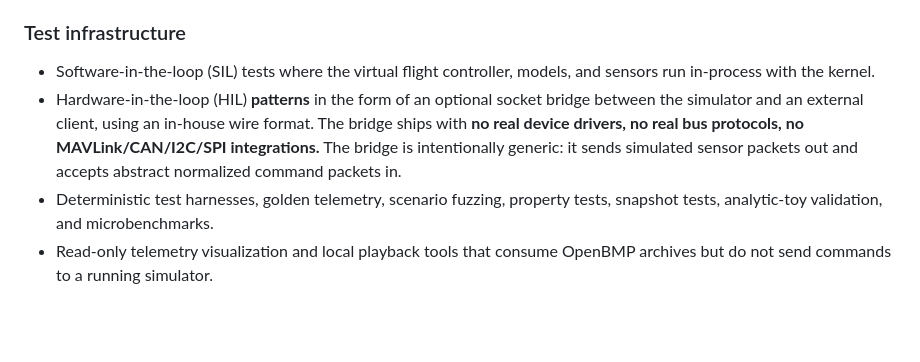
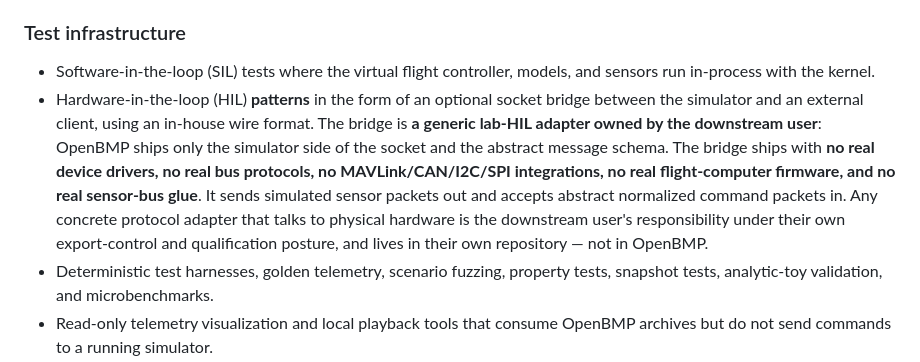
Before and after one commit to darekhta/OpenBMP, a Markdown page: docs/safety-boundaries.md, the part around the change. Drawn GitHub-style; blank space fills up the shorter version.

Commit message:
Docs: safety-boundaries — clarify HIL adapter is generic and downstream-owned
The optional socket-bridge HIL pattern is the simulator side of the
generic lab-HIL adapter only. OpenBMP itself never ships device drivers,
real bus protocols, MAVLink/CAN/I2C/SPI glue, or real flight-computer
firmware. Concrete protocol adapters that talk to physical hardware are
the downstream user's responsibility under their own export-control and
qualification posture, in their own repository.

Co-Authored-By: Claude Opus 4.7 (1M context) <noreply@anthropic.com>

```diff
--- a/docs/safety-boundaries.md
+++ b/docs/safety-boundaries.md
@@ -64,11 +64,17 @@ Accept contributions that are limited to:
 - Software-in-the-loop (SIL) tests where the virtual flight controller, models,
   and sensors run in-process with the kernel.
 - Hardware-in-the-loop (HIL) **patterns** in the form of an optional socket
-  bridge between the simulator and an external client, using an in-house wire
-  format. The bridge ships with **no real device drivers, no real bus
-  protocols, no MAVLink/CAN/I2C/SPI integrations.** The bridge is
-  intentionally generic: it sends simulated sensor packets out and accepts
-  abstract normalized command packets in.
+  bridge between the simulator and an external client, using an in-house
+  wire format. The bridge is **a generic lab-HIL adapter owned by the
+  downstream user**: OpenBMP ships only the simulator side of the socket
+  and the abstract message schema. The bridge ships with **no real device
+  drivers, no real bus protocols, no MAVLink/CAN/I2C/SPI integrations, no
+  real flight-computer firmware, and no real sensor-bus glue**. It sends
+  simulated sensor packets out and accepts abstract normalized command
+  packets in. Any concrete protocol adapter that talks to physical
+  hardware is the downstream user's responsibility under their own
+  export-control and qualification posture, and lives in their own
+  repository — not in OpenBMP.
 - Deterministic test harnesses, golden telemetry, scenario fuzzing, property
   tests, snapshot tests, analytic-toy validation, and microbenchmarks.
 - Read-only telemetry visualization and local playback tools that consume
```
